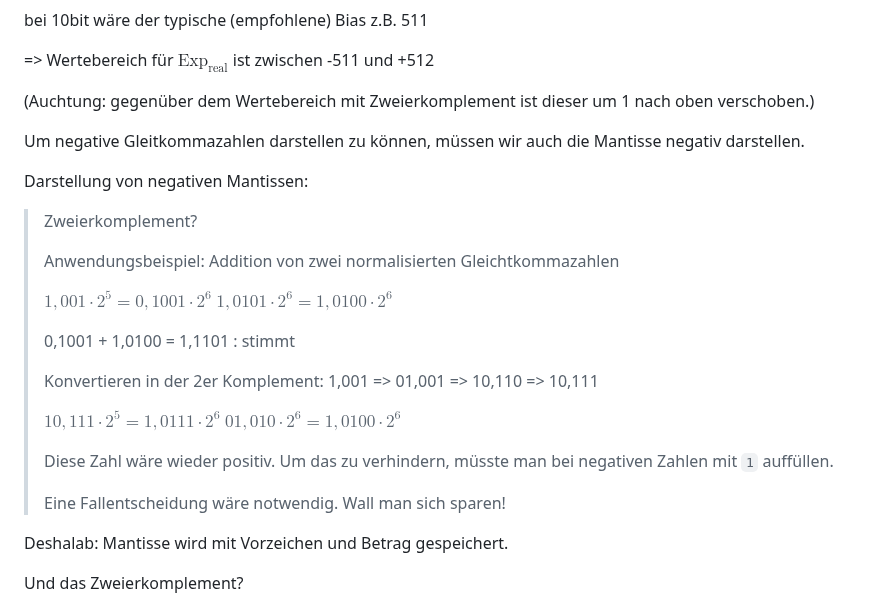
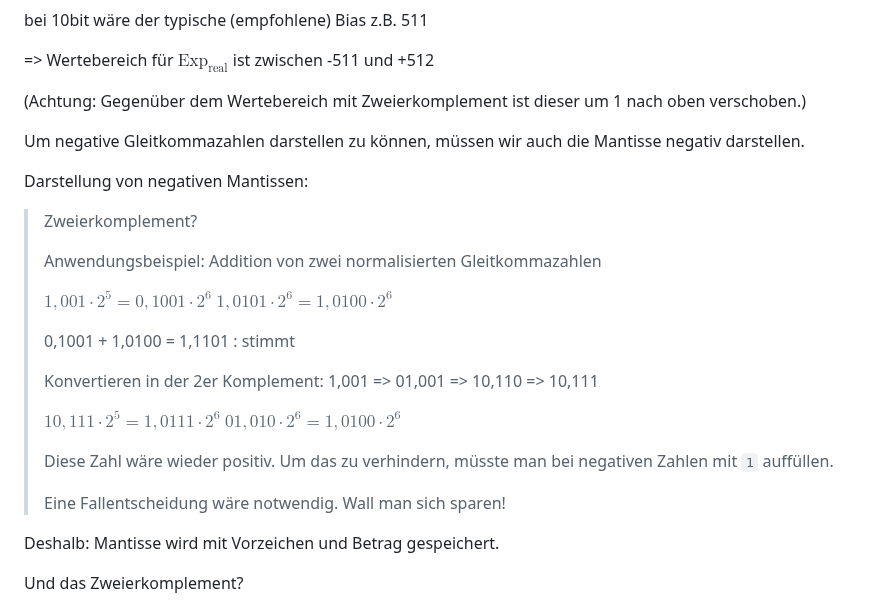
Before and after one commit to Crafter-Y/uni, a Markdown page: ka-tinf25b4-digital-technology/2026-02-05.md, the part around the change. Rendered like a GitHub page.

Commit message:
correct typo

```diff
--- a/ka-tinf25b4-digital-technology/2026-02-05.md
+++ b/ka-tinf25b4-digital-technology/2026-02-05.md
@@ -47,7 +47,7 @@ bei 10bit wäre der typische (empfohlene) Bias z.B. 511
 
 => Wertebereich für $\text{Exp}_\text{real}$ ist zwischen -511 und +512
 
-(Auchtung: gegenüber dem Wertebereich mit Zweierkomplement ist dieser um 1 nach oben verschoben.)
+(Achtung: Gegenüber dem Wertebereich mit Zweierkomplement ist dieser um 1 nach oben verschoben.)
 
 Um negative Gleitkommazahlen darstellen zu können, müssen wir auch die Mantisse negativ darstellen.
 
@@ -55,7 +55,7 @@ Darstellung von negativen Mantissen:
 
 > Zweierkomplement?
 >
-> Anwendungsbeispiel: Addition von zwei normalisierten Gleichtkommazahlen
+> Anwendungsbeispiel: Addition von zwei normalisierten Gleitkommazahlen
 >
 > $1,001 \cdot 2^5 = 0,1001 \cdot 2^6$
 > $1,0101 \cdot 2^6 = 1,0100 \cdot 2^6$
@@ -73,7 +73,7 @@ Darstellung von negativen Mantissen:
 > Eine Fallentscheidung wäre notwendig.
 > Wall man sich sparen!
 
-Deshalab: Mantisse wird mit Vorzeichen und Betrag gespeichert.
+Deshalb: Mantisse wird mit Vorzeichen und Betrag gespeichert.
 
 Und das Zweierkomplement?
 
```
